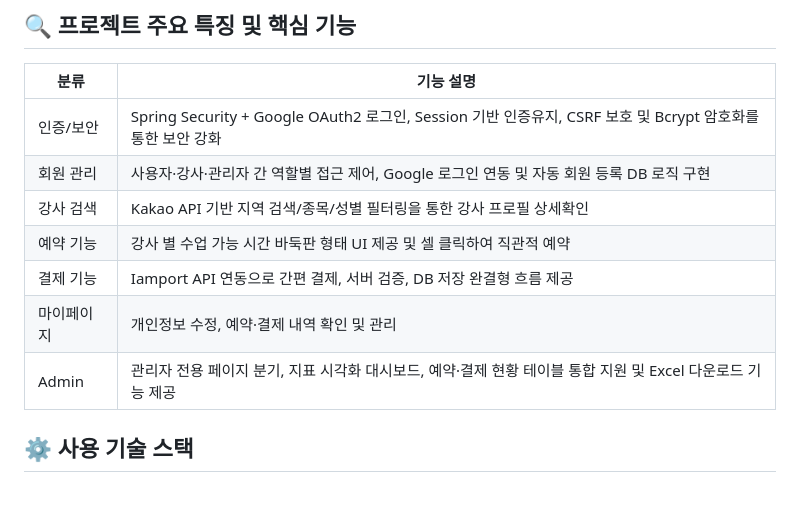
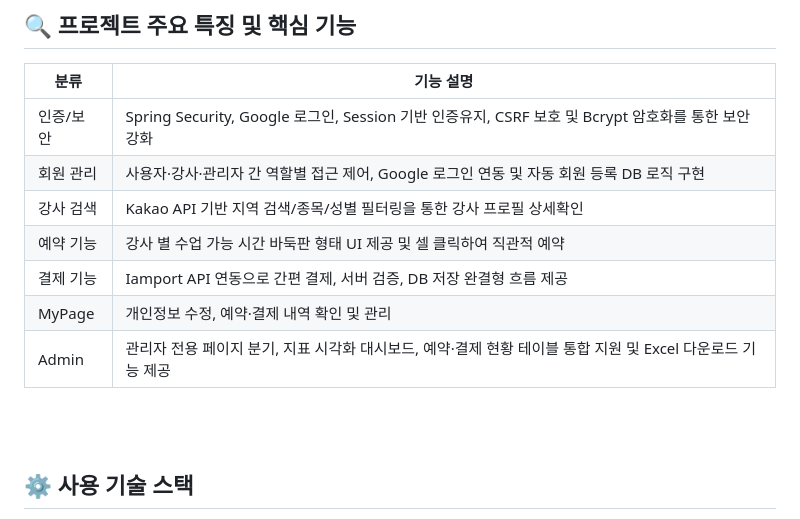
Before and after one commit to SangheeOh/teachers-project, a Markdown page: README.md, the part around one of its changes. GitHub-like rendering; blank space fills up the shorter version.

Commit message:
Update README.md
2025/06/17 README.md (수정)

```diff
--- a/README.md
+++ b/README.md
@@ -20,13 +20,14 @@
 ## 🔍 프로젝트 주요 특징 및 핵심 기능
 | 분류        | 기능 설명                                                                                |
 | --------- | ------------------------------------------------------------------------------------ |
-| 인증/보안  | Spring Security + Google OAuth2 로그인, Session 기반 인증유지, CSRF 보호 및 Bcrypt 암호화를 통한 보안 강화 |
+| 인증/보안  | Spring Security, Google 로그인, Session 기반 인증유지, CSRF 보호 및 Bcrypt 암호화를 통한 보안 강화 |
 | 회원 관리 | 사용자·강사·관리자 간 역할별 접근 제어, Google 로그인 연동 및 자동 회원 등록 DB 로직 구현                            |
 | 강사 검색  | Kakao API 기반 지역 검색/종목/성별 필터링을 통한 강사 프로필 상세확인                                         |
 | 예약 기능  | 강사 별 수업 가능 시간 바둑판 형태 UI 제공 및 셀 클릭하여 직관적 예약                                           |
 | 결제 기능  | Iamport API 연동으로 간편 결제, 서버 검증, DB 저장 완결형 흐름 제공                                       |
-| 마이페이지  | 개인정보 수정, 예약·결제 내역 확인 및 관리                                                            |
-| Admin | 관리자 전용 페이지 분기, 지표 시각화 대시보드, 예약·결제 현황 테이블 통합 지원 및 Excel 다운로드 기능 제공                  |<br><br><br>
+| MyPage  | 개인정보 수정, 예약·결제 내역 확인 및 관리                                                            |
+| Admin | 관리자 전용 페이지 분기, 지표 시각화 대시보드, 예약·결제 현황 테이블 통합 지원 및 Excel 다운로드 기능 제공                  |
+<br><br>
 
 ## ⚙️ 사용 기술 스택
 - Backend: Spring Boot 3.4.2  Maven  Java17  MyBatis
```
Also changed, not shown: other parts of README.md (+1 -1 lines).
